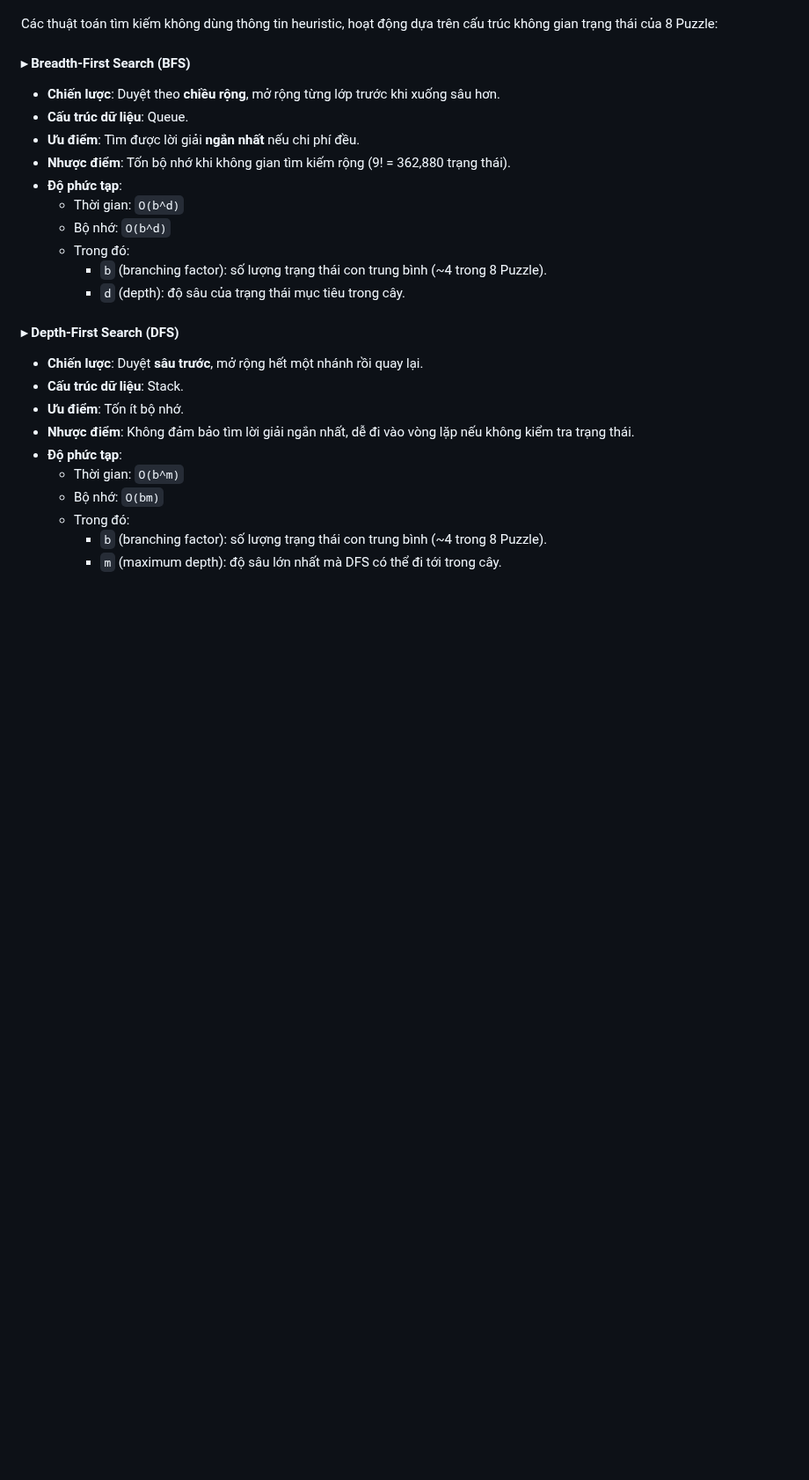
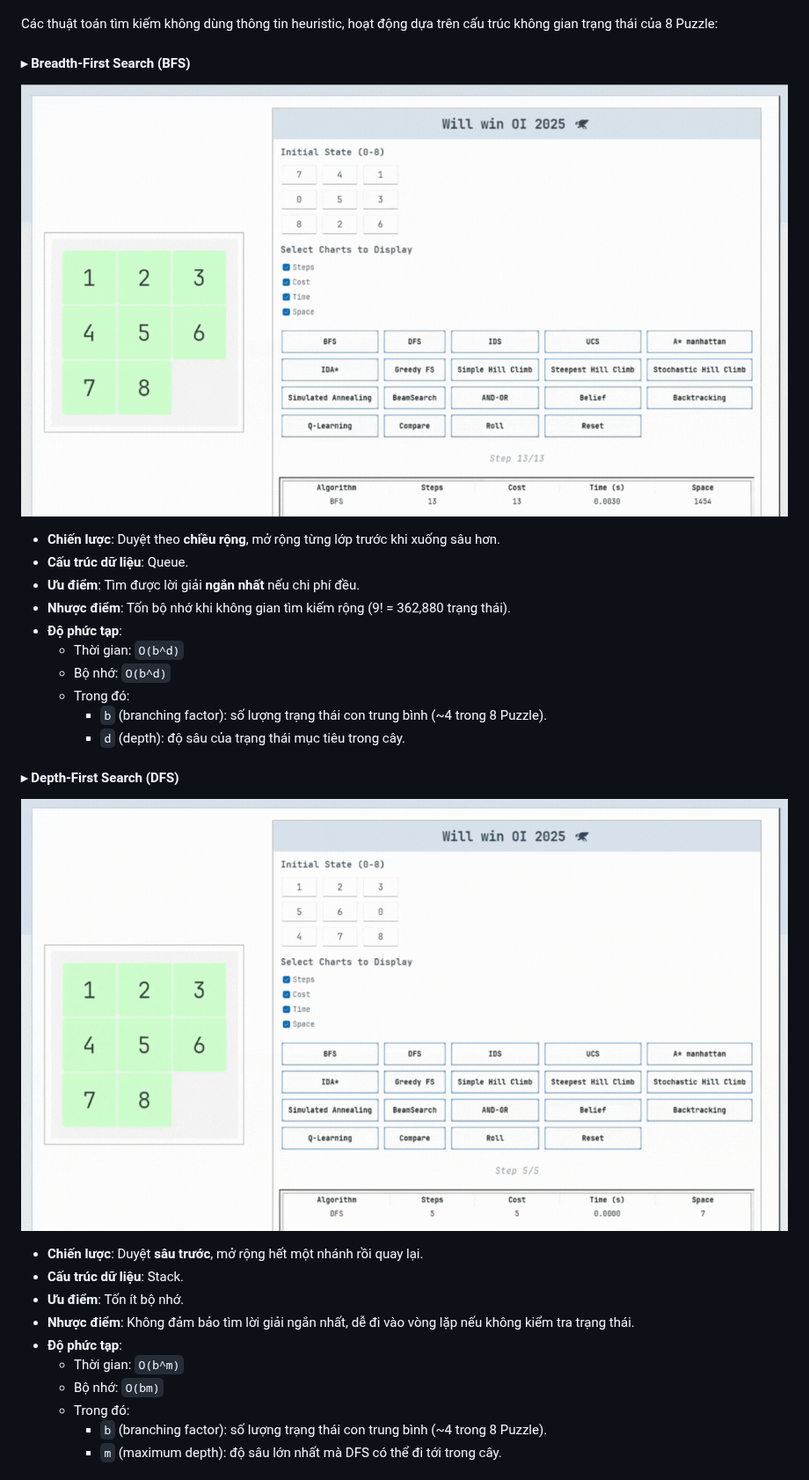
Before and after one commit to HuyinCP/23110222-Nghiem-Quang-Huy-Tuan-11, a Markdown page: README.md, the part around one of its changes. Shown at 88% size. GitHub-like rendering; blank space fills up the shorter version.

```diff
--- a/README.md
+++ b/README.md
@@ -51,6 +51,7 @@ Phát triển ứng dụng giải bài toán **8 Puzzle** 🧩, sử dụng và
 Các thuật toán tìm kiếm không dùng thông tin heuristic, hoạt động dựa trên cấu trúc không gian trạng thái của 8 Puzzle:
 
 #### ▸ Breadth-First Search (BFS)
+![Alt text](source%20image/BFS.gif)
 * **Chiến lược**: Duyệt theo **chiều rộng**, mở rộng từng lớp trước khi xuống sâu hơn.
 * **Cấu trúc dữ liệu**: Queue.
 * **Ưu điểm**: Tìm được lời giải **ngắn nhất** nếu chi phí đều.
@@ -63,6 +64,7 @@ Các thuật toán tìm kiếm không dùng thông tin heuristic, hoạt động
     * `d` (depth): độ sâu của trạng thái mục tiêu trong cây.
 
 #### ▸ Depth-First Search (DFS)
+![Alt text](source%20image/DFS.gif)
 * **Chiến lược**: Duyệt **sâu trước**, mở rộng hết một nhánh rồi quay lại.
 * **Cấu trúc dữ liệu**: Stack.
 * **Ưu điểm**: Tốn ít bộ nhớ.
```
Also changed, not shown: other parts of README.md (+12 -1 lines).
